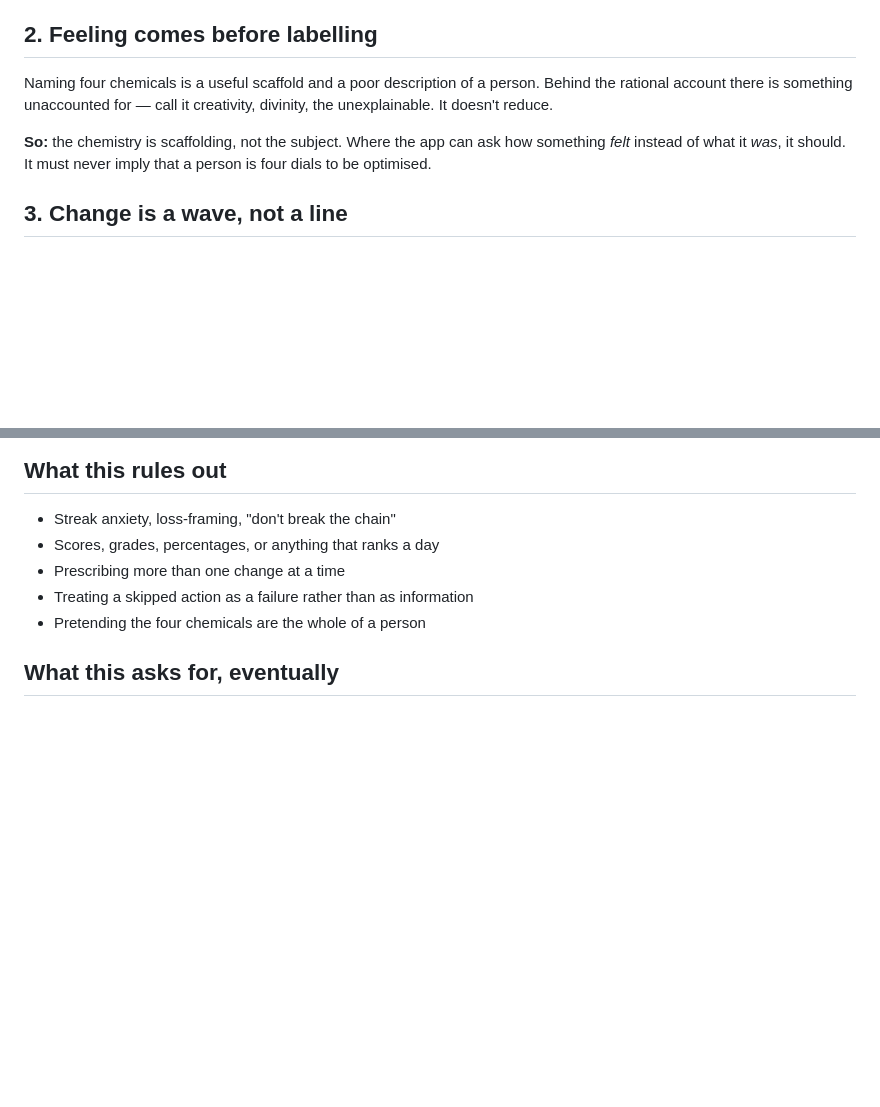
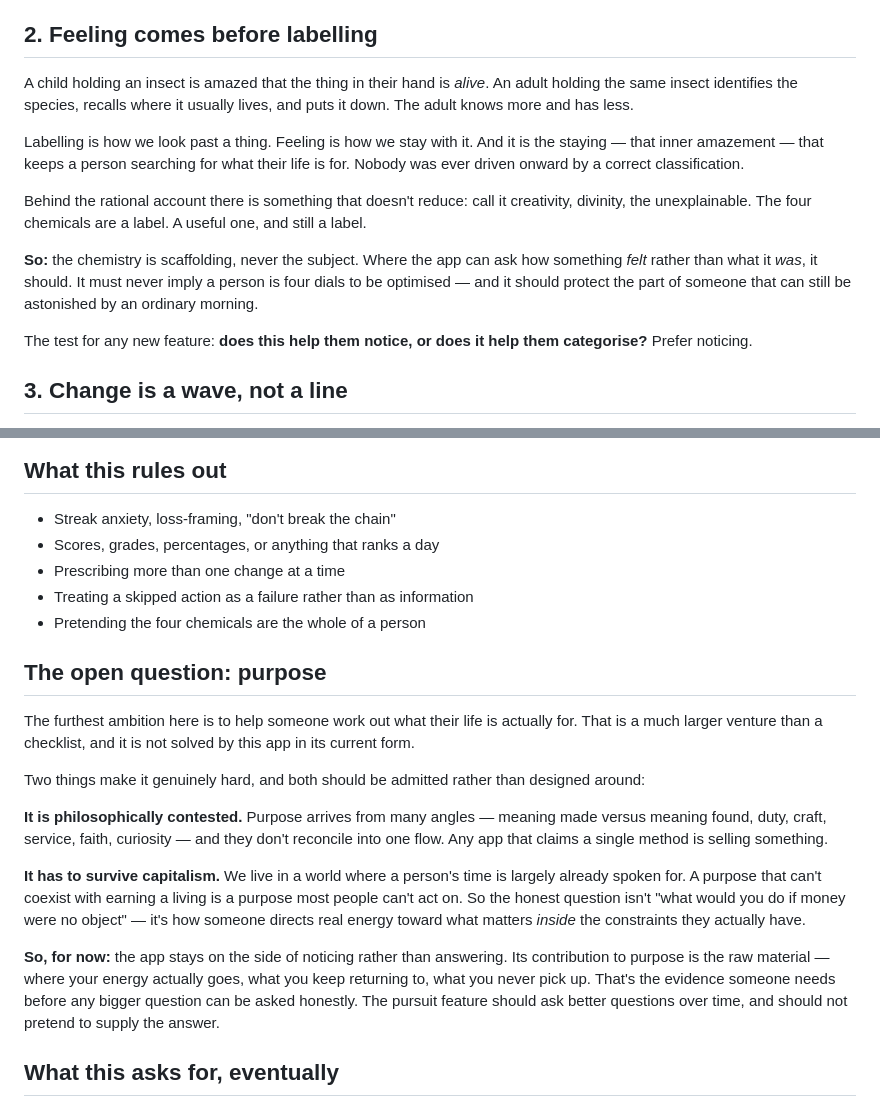
Before and after one commit to shedman68/shedman68, a Markdown page: dose/PHILOSOPHY.md, 2 parts joined by grey strips. Rendered like a GitHub page; blank space fills up the shorter version.

Commit message:
Enrich philosophy with the inner-child principle and the purpose question
Restates feeling-over-labelling through the child holding an insect, adds
the notice-versus-categorise design test, and admits the open question on
purpose including how it must coexist with earning a living.

Co-Authored-By: Claude Opus 5 <noreply@anthropic.com>
Claude-Session: https://claude.ai/code/session_011NiMhePbw1SxMaLa93FUvb

```diff
--- a/dose/PHILOSOPHY.md
+++ b/dose/PHILOSOPHY.md
@@ -21,13 +21,26 @@ served in small doses on the way past, never as a substitute for the act.
 
 ## 2. Feeling comes before labelling
 
-Naming four chemicals is a useful scaffold and a poor description of a
-person. Behind the rational account there is something unaccounted for —
-call it creativity, divinity, the unexplainable. It doesn't reduce.
+A child holding an insect is amazed that the thing in their hand is *alive*.
+An adult holding the same insect identifies the species, recalls where it
+usually lives, and puts it down. The adult knows more and has less.
 
-**So:** the chemistry is scaffolding, not the subject. Where the app can
-ask how something *felt* instead of what it *was*, it should. It must never
-imply that a person is four dials to be optimised.
+Labelling is how we look past a thing. Feeling is how we stay with it. And
+it is the staying — that inner amazement — that keeps a person searching
+for what their life is for. Nobody was ever driven onward by a correct
+classification.
+
+Behind the rational account there is something that doesn't reduce: call it
+creativity, divinity, the unexplainable. The four chemicals are a label. A
+useful one, and still a label.
+
+**So:** the chemistry is scaffolding, never the subject. Where the app can
+ask how something *felt* rather than what it *was*, it should. It must never
+imply a person is four dials to be optimised — and it should protect the
+part of someone that can still be astonished by an ordinary morning.
+
+The test for any new feature: **does this help them notice, or does it help
+them categorise?** Prefer noticing.
 
 ## 3. Change is a wave, not a line
 
@@ -100,6 +113,33 @@ app is a steady companion, not a coach and not a cheerleader.
 - Treating a skipped action as a failure rather than as information
 - Pretending the four chemicals are the whole of a person
 
+## The open question: purpose
+
+The furthest ambition here is to help someone work out what their life is
+actually for. That is a much larger venture than a checklist, and it is not
+solved by this app in its current form.
+
+Two things make it genuinely hard, and both should be admitted rather than
+designed around:
+
+**It is philosophically contested.** Purpose arrives from many angles —
+meaning made versus meaning found, duty, craft, service, faith, curiosity —
+and they don't reconcile into one flow. Any app that claims a single method
+is selling something.
+
+**It has to survive capitalism.** We live in a world where a person's time
+is largely already spoken for. A purpose that can't coexist with earning a
+living is a purpose most people can't act on. So the honest question isn't
+"what would you do if money were no object" — it's how someone directs real
+energy toward what matters *inside* the constraints they actually have.
+
+**So, for now:** the app stays on the side of noticing rather than
+answering. Its contribution to purpose is the raw material — where your
+energy actually goes, what you keep returning to, what you never pick up.
+That's the evidence someone needs before any bigger question can be asked
+honestly. The pursuit feature should ask better questions over time, and
+should not pretend to supply the answer.
+
 ## What this asks for, eventually
 
 - Returns celebrated as a first-class event
```
